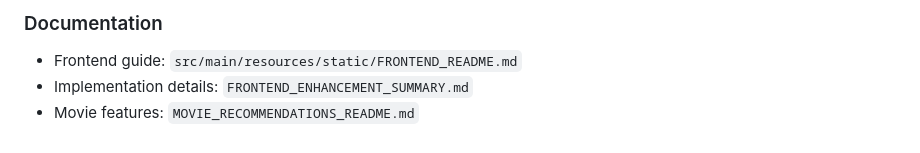
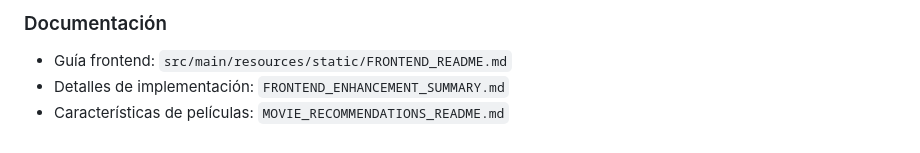
Before and after one commit to AluSkies/ChePlay, a Markdown page: README.md, the part around one of its changes. Drawn GitHub-style.

```diff
--- a/README.md
+++ b/README.md
@@ -159,5 +162,5 @@ in `MovieDataSeeder.java` if movies don't exist yet.
 
-### Documentation
-* Frontend guide: `src/main/resources/static/FRONTEND_README.md`
-* Implementation details: `FRONTEND_ENHANCEMENT_SUMMARY.md`
-* Movie features: `MOVIE_RECOMMENDATIONS_README.md`
+### Documentación
+* Guía frontend: `src/main/resources/static/FRONTEND_README.md`
+* Detalles de implementación: `FRONTEND_ENHANCEMENT_SUMMARY.md`
+* Características de películas: `MOVIE_RECOMMENDATIONS_README.md`
```
Also changed, not shown: other parts of README.md (+84 -81 lines).
